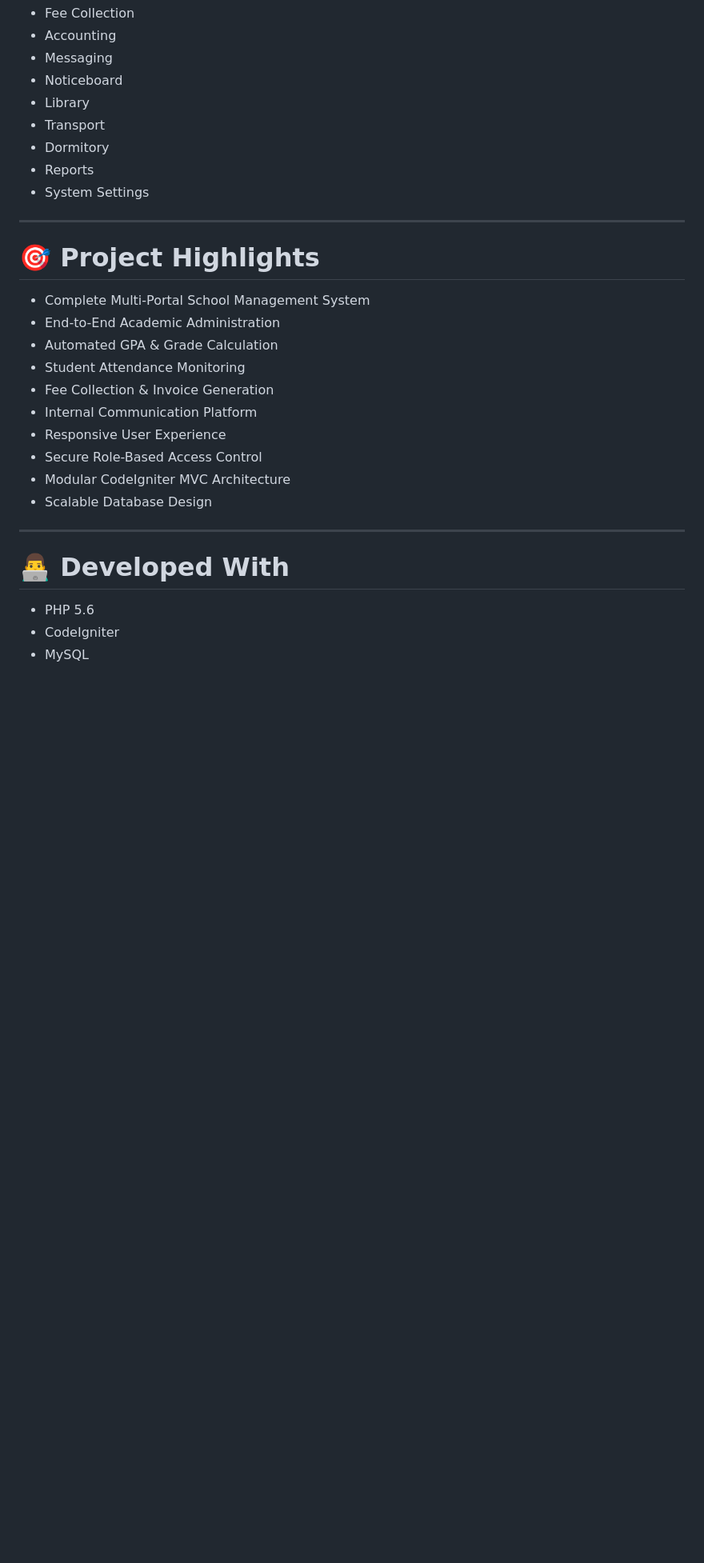
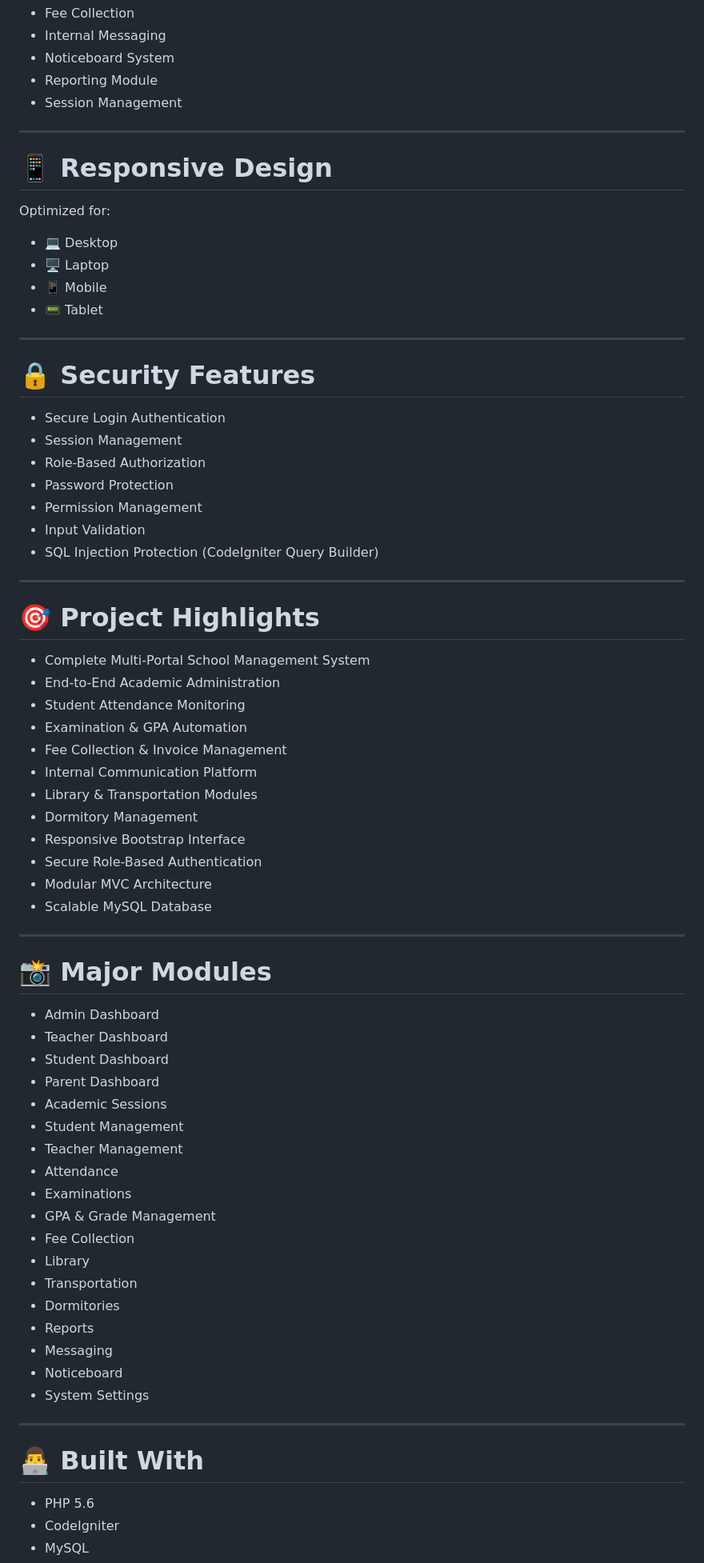
Before and after one commit to Afrasiab006/Tesla-Landing-Page, a Markdown page: README.md, the part around one of its changes. Shown at 80% size. GitHub-like rendering; blank space fills up the shorter version.

```diff
--- a/README.md
+++ b/README.md
@@ -359,12 +378,31 @@ index.php
 - Fee Collection
-- Accounting
-- Messaging
-- Noticeboard
-- Library
-- Transport
-- Dormitory
-- Reports
-- System Settings
+- Internal Messaging
+- Noticeboard System
+- Reporting Module
+- Session Management
+
+---
+
+# 📱 Responsive Design
+
+Optimized for:
+
+- 💻 Desktop
+- 🖥 Laptop
+- 📱 Mobile
+- 📟 Tablet
+
+---
+
+# 🔒 Security Features
+
+- Secure Login Authentication
+- Session Management
+- Role-Based Authorization
+- Password Protection
+- Permission Management
+- Input Validation
+- SQL Injection Protection (CodeIgniter Query Builder)
 
 ---
 
@@ -372,18 +410,43 @@ index.php
 
 - Complete Multi-Portal School Management System
 - End-to-End Academic Administration
-- Automated GPA & Grade Calculation
 - Student Attendance Monitoring
-- Fee Collection & Invoice Generation
+- Examination & GPA Automation
+- Fee Collection & Invoice Management
 - Internal Communication Platform
-- Responsive User Experience
-- Secure Role-Based Access Control
-- Modular CodeIgniter MVC Architecture
-- Scalable Database Design
+- Library & Transportation Modules
+- Dormitory Management
+- Responsive Bootstrap Interface
+- Secure Role-Based Authentication
+- Modular MVC Architecture
+- Scalable MySQL Database
 
 ---
 
-# 👨‍💻 Developed With
+# 📸 Major Modules
+
+- Admin Dashboard
+- Teacher Dashboard
+- Student Dashboard
+- Parent Dashboard
+- Academic Sessions
+- Student Management
+- Teacher Management
+- Attendance
+- Examinations
+- GPA & Grade Management
+- Fee Collection
+- Library
+- Transportation
+- Dormitories
+- Reports
+- Messaging
+- Noticeboard
+- System Settings
+
+---
+
+# 👨‍💻 Built With
 
 - PHP 5.6
 - CodeIgniter
```
Also changed, not shown: other parts of README.md (+169 -140 lines).
